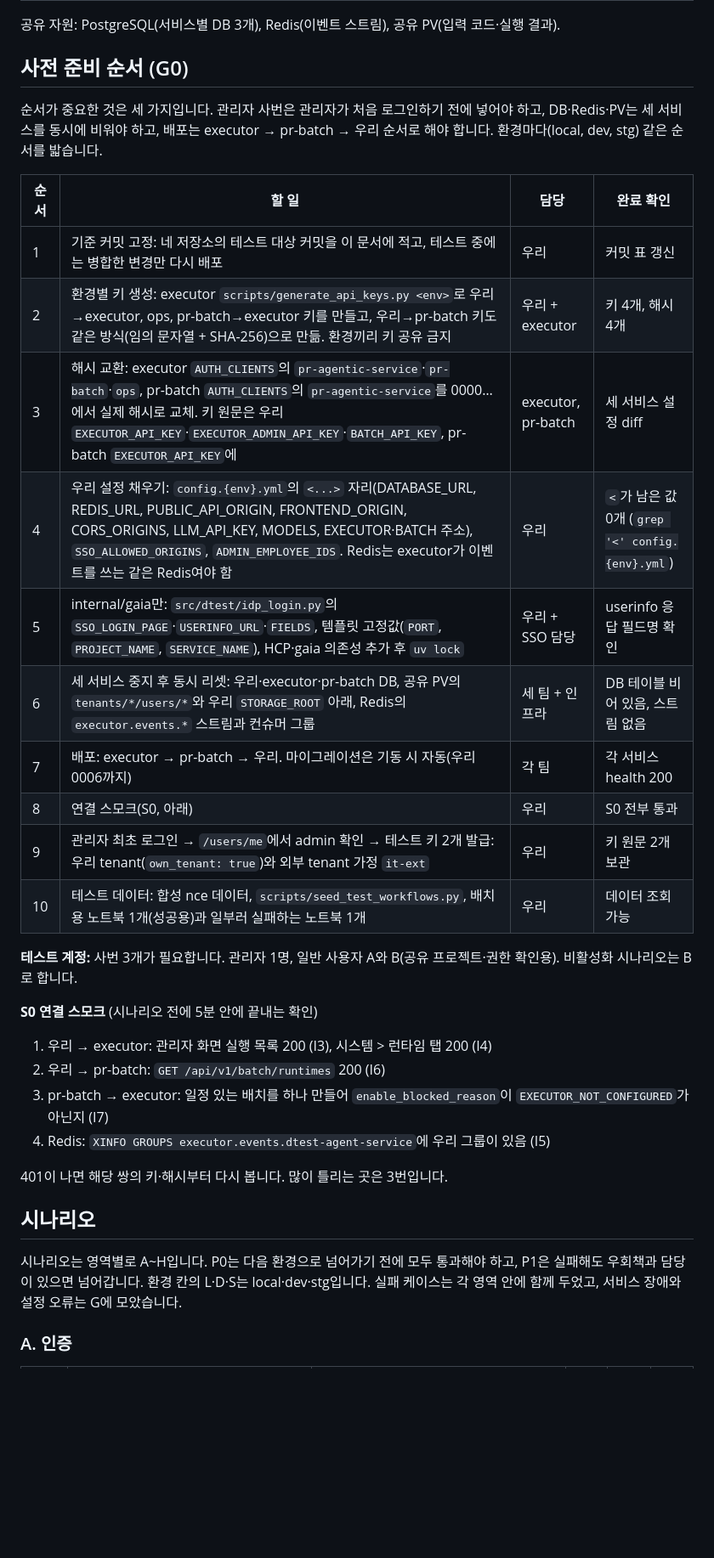
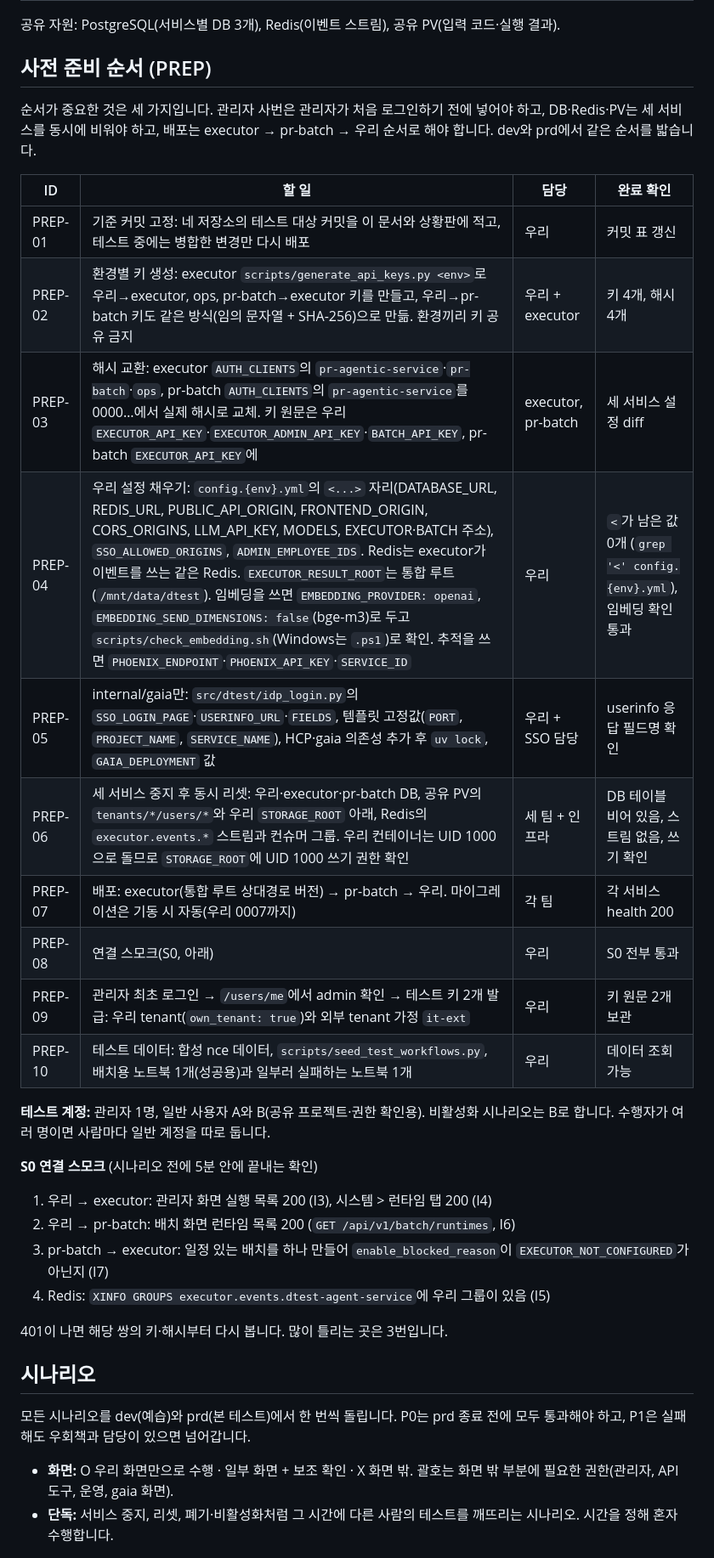
Before and after one commit to KimHwaJin/pr-agentic-service, a Markdown page: docs/integration-test/integration-test-plan.md, the part around one of its changes. Shown at 85% size. GitHub-like rendering; blank space fills up the shorter version.

```diff
--- a/docs/integration-test/integration-test-plan.md
+++ b/docs/integration-test/integration-test-plan.md
@@ -51,29 +56,29 @@
 
 공유 자원: PostgreSQL(서비스별 DB 3개), Redis(이벤트 스트림), 공유 PV(입력 코드·실행 결과).
 
-## 사전 준비 순서 (G0)
+## 사전 준비 순서 (PREP)
 
-순서가 중요한 것은 세 가지입니다. 관리자 사번은 관리자가 처음 로그인하기 전에 넣어야 하고, DB·Redis·PV는 세 서비스를 동시에 비워야 하고, 배포는 executor → pr-batch → 우리 순서로 해야 합니다. 환경마다(local, dev, stg) 같은 순서를 밟습니다.
+순서가 중요한 것은 세 가지입니다. 관리자 사번은 관리자가 처음 로그인하기 전에 넣어야 하고, DB·Redis·PV는 세 서비스를 동시에 비워야 하고, 배포는 executor → pr-batch → 우리 순서로 해야 합니다. dev와 prd에서 같은 순서를 밟습니다.
 
-| 순서 | 할 일 | 담당 | 완료 확인 |
+| ID | 할 일 | 담당 | 완료 확인 |
 | --- | --- | --- | --- |
-| 1 | 기준 커밋 고정: 네 저장소의 테스트 대상 커밋을 이 문서에 적고, 테스트 중에는 병합한 변경만 다시 배포 | 우리 | 커밋 표 갱신 |
-| 2 | 환경별 키 생성: executor `scripts/generate_api_keys.py <env>`로 우리→executor, ops, pr-batch→executor 키를 만들고, 우리→pr-batch 키도 같은 방식(임의 문자열 + SHA-256)으로 만듦. 환경끼리 키 공유 금지 | 우리 + executor | 키 4개, 해시 4개 |
-| 3 | 해시 교환: executor `AUTH_CLIENTS`의 `pr-agentic-service`·`pr-batch`·`ops`, pr-batch `AUTH_CLIENTS`의 `pr-agentic-service`를 0000…에서 실제 해시로 교체. 키 원문은 우리 `EXECUTOR_API_KEY`·`EXECUTOR_ADMIN_API_KEY`·`BATCH_API_KEY`, pr-batch `EXECUTOR_API_KEY`에 | executor, pr-batch | 세 서비스 설정 diff |
-| 4 | 우리 설정 채우기: `config.{env}.yml`의 `<...>` 자리(DATABASE_URL, REDIS_URL, PUBLIC_API_ORIGIN, FRONTEND_ORIGIN, CORS_ORIGINS, LLM_API_KEY, MODELS, EXECUTOR·BATCH 주소), `SSO_ALLOWED_ORIGINS`, `ADMIN_EMPLOYEE_IDS`. Redis는 executor가 이벤트를 쓰는 같은 Redis여야 함 | 우리 | `<`가 남은 값 0개 (`grep '<' config.{env}.yml`) |
-| 5 | internal/gaia만: `src/dtest/idp_login.py`의 `SSO_LOGIN_PAGE`·`USERINFO_URL`·`FIELDS`, 템플릿 고정값(`PORT`, `PROJECT_NAME`, `SERVICE_NAME`), HCP·gaia 의존성 추가 후 `uv lock` | 우리 + SSO 담당 | userinfo 응답 필드명 확인 |
-| 6 | 세 서비스 중지 후 동시 리셋: 우리·executor·pr-batch DB, 공유 PV의 `tenants/*/users/*`와 우리 `STORAGE_ROOT` 아래, Redis의 `executor.events.*` 스트림과 컨슈머 그룹 | 세 팀 + 인프라 | DB 테이블 비어 있음, 스트림 없음 |
-| 7 | 배포: executor → pr-batch → 우리. 마이그레이션은 기동 시 자동(우리 0006까지) | 각 팀 | 각 서비스 health 200 |
-| 8 | 연결 스모크(S0, 아래) | 우리 | S0 전부 통과 |
-| 9 | 관리자 최초 로그인 → `/users/me`에서 admin 확인 → 테스트 키 2개 발급: 우리 tenant(`own_tenant: true`)와 외부 tenant 가정 `it-ext` | 우리 | 키 원문 2개 보관 |
-| 10 | 테스트 데이터: 합성 nce 데이터, `scripts/seed_test_workflows.py`, 배치용 노트북 1개(성공용)과 일부러 실패하는 노트북 1개 | 우리 | 데이터 조회 가능 |
+| PREP-01 | 기준 커밋 고정: 네 저장소의 테스트 대상 커밋을 이 문서와 상황판에 적고, 테스트 중에는 병합한 변경만 다시 배포 | 우리 | 커밋 표 갱신 |
+| PREP-02 | 환경별 키 생성: executor `scripts/generate_api_keys.py <env>`로 우리→executor, ops, pr-batch→executor 키를 만들고, 우리→pr-batch 키도 같은 방식(임의 문자열 + SHA-256)으로 만듦. 환경끼리 키 공유 금지 | 우리 + executor | 키 4개, 해시 4개 |
+| PREP-03 | 해시 교환: executor `AUTH_CLIENTS`의 `pr-agentic-service`·`pr-batch`·`ops`, pr-batch `AUTH_CLIENTS`의 `pr-agentic-service`를 0000…에서 실제 해시로 교체. 키 원문은 우리 `EXECUTOR_API_KEY`·`EXECUTOR_ADMIN_API_KEY`·`BATCH_API_KEY`, pr-batch `EXECUTOR_API_KEY`에 | executor, pr-batch | 세 서비스 설정 diff |
+| PREP-04 | 우리 설정 채우기: `config.{env}.yml`의 `<...>` 자리(DATABASE_URL, REDIS_URL, PUBLIC_API_ORIGIN, FRONTEND_ORIGIN, CORS_ORIGINS, LLM_API_KEY, MODELS, EXECUTOR·BATCH 주소), `SSO_ALLOWED_ORIGINS`, `ADMIN_EMPLOYEE_IDS`. Redis는 executor가 이벤트를 쓰는 같은 Redis. `EXECUTOR_RESULT_ROOT`는 통합 루트(`/mnt/data/dtest`). 임베딩을 쓰면 `EMBEDDING_PROVIDER: openai`, `EMBEDDING_SEND_DIMENSIONS: false`(bge-m3)로 두고 `scripts/check_embedding.sh`(Windows는 `.ps1`)로 확인. 추적을 쓰면 `PHOENIX_ENDPOINT`·`PHOENIX_API_KEY`·`SERVICE_ID` | 우리 | `<`가 남은 값 0개 (`grep '<' config.{env}.yml`), 임베딩 확인 통과 |
+| PREP-05 | internal/gaia만: `src/dtest/idp_login.py`의 `SSO_LOGIN_PAGE`·`USERINFO_URL`·`FIELDS`, 템플릿 고정값(`PORT`, `PROJECT_NAME`, `SERVICE_NAME`), HCP·gaia 의존성 추가 후 `uv lock`, `GAIA_DEPLOYMENT` 값 | 우리 + SSO 담당 | userinfo 응답 필드명 확인 |
+| PREP-06 | 세 서비스 중지 후 동시 리셋: 우리·executor·pr-batch DB, 공유 PV의 `tenants/*/users/*`와 우리 `STORAGE_ROOT` 아래, Redis의 `executor.events.*` 스트림과 컨슈머 그룹. 우리 컨테이너는 UID 1000으로 돌므로 `STORAGE_ROOT`에 UID 1000 쓰기 권한 확인 | 세 팀 + 인프라 | DB 테이블 비어 있음, 스트림 없음, 쓰기 확인 |
+| PREP-07 | 배포: executor(통합 루트 상대경로 버전) → pr-batch → 우리. 마이그레이션은 기동 시 자동(우리 0007까지) | 각 팀 | 각 서비스 health 200 |
+| PREP-08 | 연결 스모크(S0, 아래) | 우리 | S0 전부 통과 |
+| PREP-09 | 관리자 최초 로그인 → `/users/me`에서 admin 확인 → 테스트 키 2개 발급: 우리 tenant(`own_tenant: true`)와 외부 tenant 가정 `it-ext` | 우리 | 키 원문 2개 보관 |
+| PREP-10 | 테스트 데이터: 합성 nce 데이터, `scripts/seed_test_workflows.py`, 배치용 노트북 1개(성공용)과 일부러 실패하는 노트북 1개 | 우리 | 데이터 조회 가능 |
 
-**테스트 계정:** 사번 3개가 필요합니다. 관리자 1명, 일반 사용자 A와 B(공유 프로젝트·권한 확인용). 비활성화 시나리오는 B로 합니다.
+**테스트 계정:** 관리자 1명, 일반 사용자 A와 B(공유 프로젝트·권한 확인용). 비활성화 시나리오는 B로 합니다. 수행자가 여러 명이면 사람마다 일반 계정을 따로 둡니다.
 
 **S0 연결 스모크** (시나리오 전에 5분 안에 끝내는 확인)
 
 1. 우리 → executor: 관리자 화면 실행 목록 200 (I3), 시스템 > 런타임 탭 200 (I4)
-2. 우리 → pr-batch: `GET /api/v1/batch/runtimes` 200 (I6)
+2. 우리 → pr-batch: 배치 화면 런타임 목록 200 (`GET /api/v1/batch/runtimes`, I6)
 3. pr-batch → executor: 일정 있는 배치를 하나 만들어 `enable_blocked_reason`이 `EXECUTOR_NOT_CONFIGURED`가 아닌지 (I7)
 4. Redis: `XINFO GROUPS executor.events.dtest-agent-service`에 우리 그룹이 있음 (I5)
 
@@ -81,7 +86,8 @@
 
 ## 시나리오
 
-시나리오는 영역별로 A~H입니다. P0는 다음 환경으로 넘어가기 전에 모두 통과해야 하고, P1은 실패해도 우회책과 담당이 있으면 넘어갑니다. 환경 칸의 L·D·S는 local·dev·stg입니다. 실패 케이스는 각 영역 안에 함께 두었고, 서비스 장애와 설정 오류는 G에 모았습니다.
+모든 시나리오를 dev(예습)와 prd(본 테스트)에서 한 번씩 돌립니다. P0는 prd 종료 전에 모두 통과해야 하고, P1은 실패해도 우회책과 담당이 있으면 넘어갑니다.
 
-### A. 인증
+- **화면:** O 우리 화면만으로 수행 · 일부 화면 + 보조 확인 · X 화면 밖. 괄호는 화면 밖 부분에 필요한 권한(관리자, API 도구, 운영, gaia 화면).
+- **단독:** 서비스 중지, 리셋, 폐기·비활성화처럼 그 시간에 다른 사람의 테스트를 깨뜨리는 시나리오. 시간을 정해 혼자 수행합니다.
 
```
Also changed, not shown: other parts of docs/integration-test/integration-test-plan.md (+158 -137 lines), docs/integration-test/scenario-page-template.md (added, +177 -0 lines).
